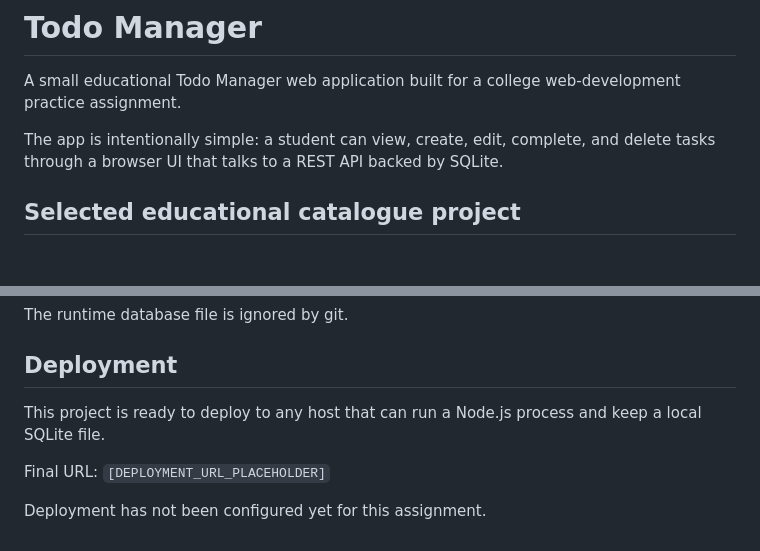
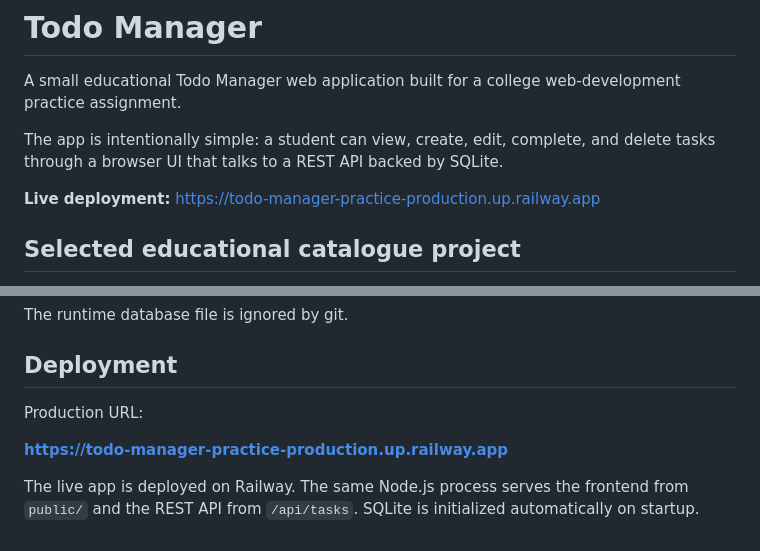
Before and after one commit to narcomaniac/todo-manager-practice, a Markdown page: README.md, 2 parts joined by grey strips. GitHub-like rendering; blank space fills up the shorter version.

Commit message:
docs: add production deployment URL
Co-authored-by: narcomaniac <narcomaniac@users.noreply.github.com>

```diff
--- a/README.md
+++ b/README.md
@@ -3,6 +3,8 @@
 A small educational Todo Manager web application built for a college web-development practice assignment.
 
 The app is intentionally simple: a student can view, create, edit, complete, and delete tasks through a browser UI that talks to a REST API backed by SQLite.
+
+**Live deployment:** [https://todo-manager-practice-production.up.railway.app](https://todo-manager-practice-production.up.railway.app)
 
 ## Selected educational catalogue project
 
@@ -219,8 +221,8 @@ The runtime database file is ignored by git.
 
 ## Deployment
 
-This project is ready to deploy to any host that can run a Node.js process and keep a local SQLite file.
+Production URL:
 
-Final URL: `[DEPLOYMENT_URL_PLACEHOLDER]`
+**https://todo-manager-practice-production.up.railway.app**
 
-Deployment has not been configured yet for this assignment.
+The live app is deployed on Railway. The same Node.js process serves the frontend from `public/` and the REST API from `/api/tasks`. SQLite is initialized automatically on startup.
```
